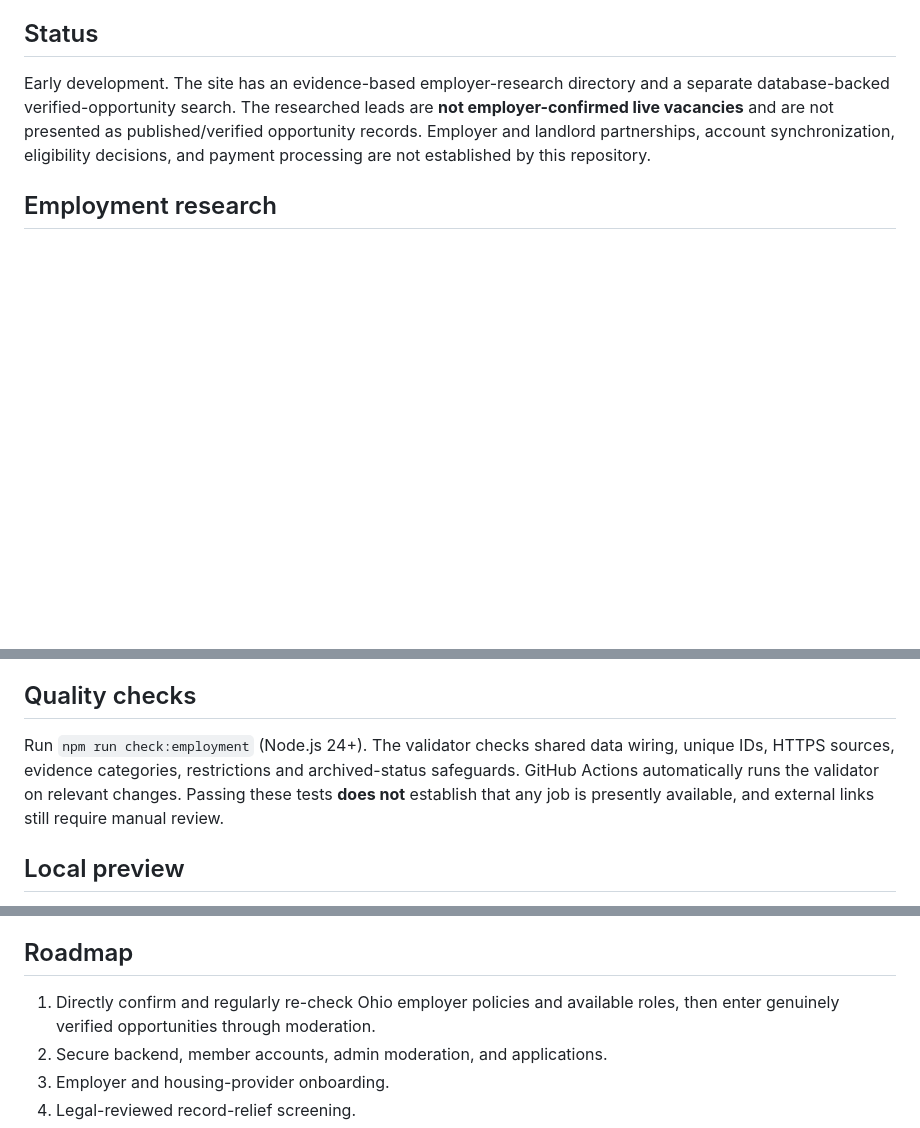
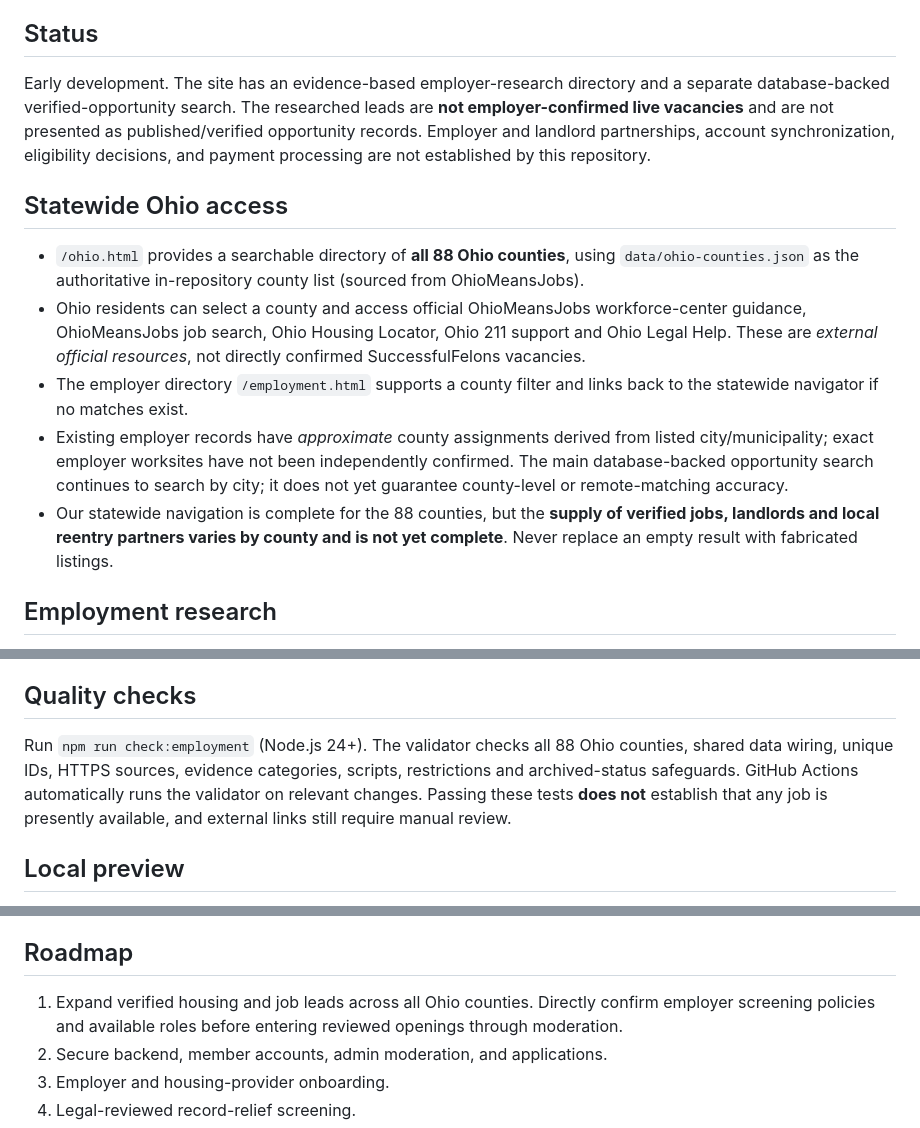
Before and after one commit to 9IncomeBenz/SuccessfulFelons, a Markdown page: README.md, 3 parts joined by grey strips. GitHub-like rendering; blank space fills up the shorter version.

Commit message:
Document statewide Ohio navigator and precise county coverage limitations

```diff
--- a/README.md
+++ b/README.md
@@ -4,6 +4,13 @@ Independent Ohio-first platform helping people find housing, employment, indepen
 
 ## Status
 Early development. The site has an evidence-based employer-research directory and a separate database-backed verified-opportunity search. The researched leads are **not employer-confirmed live vacancies** and are not presented as published/verified opportunity records. Employer and landlord partnerships, account synchronization, eligibility decisions, and payment processing are not established by this repository.
+
+## Statewide Ohio access
+- `/ohio.html` provides a searchable directory of **all 88 Ohio counties**, using `data/ohio-counties.json` as the authoritative in-repository county list (sourced from OhioMeansJobs).
+- Ohio residents can select a county and access official OhioMeansJobs workforce-center guidance, OhioMeansJobs job search, Ohio Housing Locator, Ohio 211 support and Ohio Legal Help. These are *external official resources*, not directly confirmed SuccessfulFelons vacancies.
+- The employer directory `/employment.html` supports a county filter and links back to the statewide navigator if no matches exist.
+- Existing employer records have *approximate* county assignments derived from listed city/municipality; exact employer worksites have not been independently confirmed. The main database-backed opportunity search continues to search by city; it does not yet guarantee county-level or remote-matching accuracy.
+- Our statewide navigation is complete for the 88 counties, but the **supply of verified jobs, landlords and local reentry partners varies by county and is not yet complete**. Never replace an empty result with fabricated listings.
 
 ## Employment research
 - Browse `/employment.html` for documented second-chance employer programs, job postings that say applicants with records are welcome, position-specific felony lookback rules, and case-by-case or fair-chance legal language.
@@ -16,7 +23,7 @@ Early development. The site has an evidence-based employer-research directory an
 - Dates reflect a research/source check, not automatic monitoring. Job listings may change between checks.
 
 ## Quality checks
-Run `npm run check:employment` (Node.js 24+). The validator checks shared data wiring, unique IDs, HTTPS sources, evidence categories, restrictions and archived-status safeguards. GitHub Actions automatically runs the validator on relevant changes. Passing these tests **does not** establish that any job is presently available, and external links still require manual review.
+Run `npm run check:employment` (Node.js 24+). The validator checks all 88 Ohio counties, shared data wiring, unique IDs, HTTPS sources, evidence categories, scripts, restrictions and archived-status safeguards. GitHub Actions automatically runs the validator on relevant changes. Passing these tests **does not** establish that any job is presently available, and external links still require manual review.
 
 ## Local preview
 Open `index.html` in a browser for the basic static shell. To load the research JSON and backend APIs, serve the project over HTTP (for example, via Vercel dev) rather than opening individual HTML files with `file://`.
@@ -29,7 +36,7 @@ Open `index.html` in a browser for the basic static shell. To load the research
 - This repository is independent of Playaz Club and other products.
 
 ## Roadmap
-1. Directly confirm and regularly re-check Ohio employer policies and available roles, then enter genuinely verified opportunities through moderation.
+1. Expand verified housing and job leads across all Ohio counties. Directly confirm employer screening policies and available roles before entering reviewed openings through moderation.
 2. Secure backend, member accounts, admin moderation, and applications.
 3. Employer and housing-provider onboarding.
 4. Legal-reviewed record-relief screening.
```
